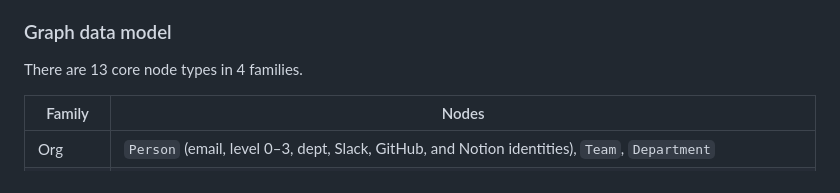
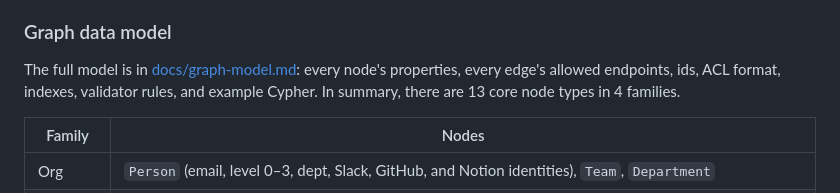
Before and after one commit to yuv008/Weave, a Markdown page: README.md, the part around the change. Rendered like a GitHub page.

Commit message:
Document the FalkorDB graph model in detail, so the nodes, edges, ids, permissions and indexes behind every answer are in one place.
Co-authored-by: Cursor <cursoragent@cursor.com>

```diff
--- a/README.md
+++ b/README.md
@@ -122,7 +122,7 @@ FalkorDB is the brain itself. Everything the agent knows about the company is a
 
 ### Graph data model
 
-There are 13 core node types in 4 families.
+The full model is in [docs/graph-model.md](docs/graph-model.md): every node's properties, every edge's allowed endpoints, ids, ACL format, indexes, validator rules, and example Cypher. In summary, there are 13 core node types in 4 families.
 
 | Family | Nodes |
 | --- | --- |
```
Also changed, not shown: docs/graph-model.md (added, +496 -0 lines).
